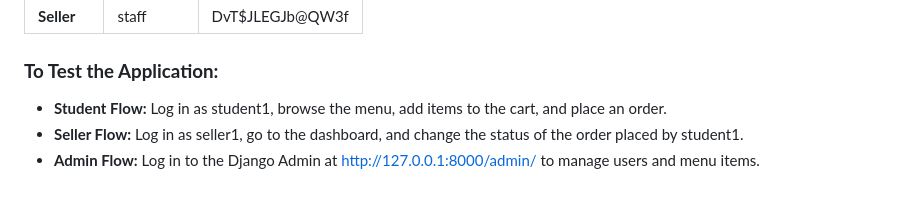
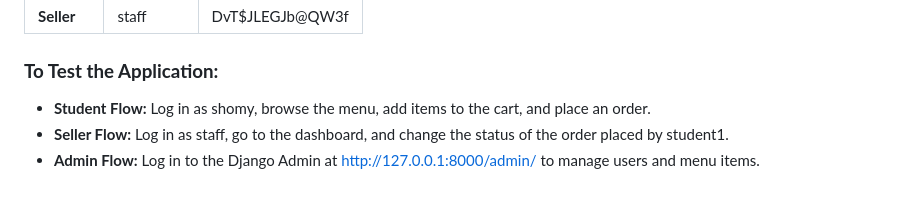
Before and after one commit to Shomyym/QuickBite, a Markdown page: README.md, the part around the change. GitHub-like rendering.

```diff
--- a/README.md
+++ b/README.md
@@ -82,6 +82,6 @@ The database has been pre-seeded with sample data to allow for immediate testing
 
 ### **To Test the Application:**
 
-* **Student Flow:** Log in as student1, browse the menu, add items to the cart, and place an order.
-* **Seller Flow:** Log in as seller1, go to the dashboard, and change the status of the order placed by student1.
+* **Student Flow:** Log in as shomy, browse the menu, add items to the cart, and place an order.
+* **Seller Flow:** Log in as staff, go to the dashboard, and change the status of the order placed by student1.
 * **Admin Flow:** Log in to the Django Admin at http://127.0.0.1:8000/admin/ to manage users and menu items.
```
